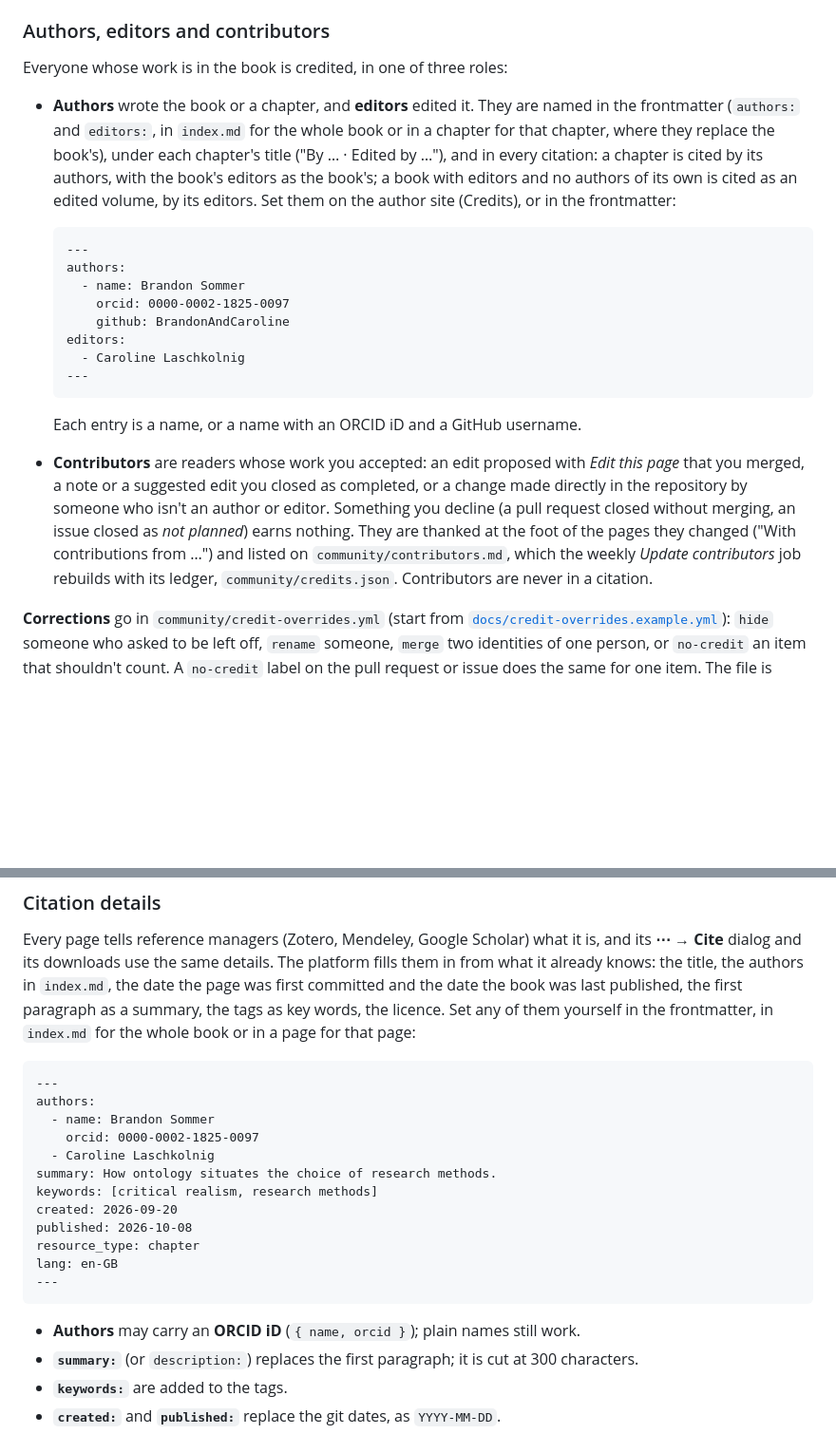
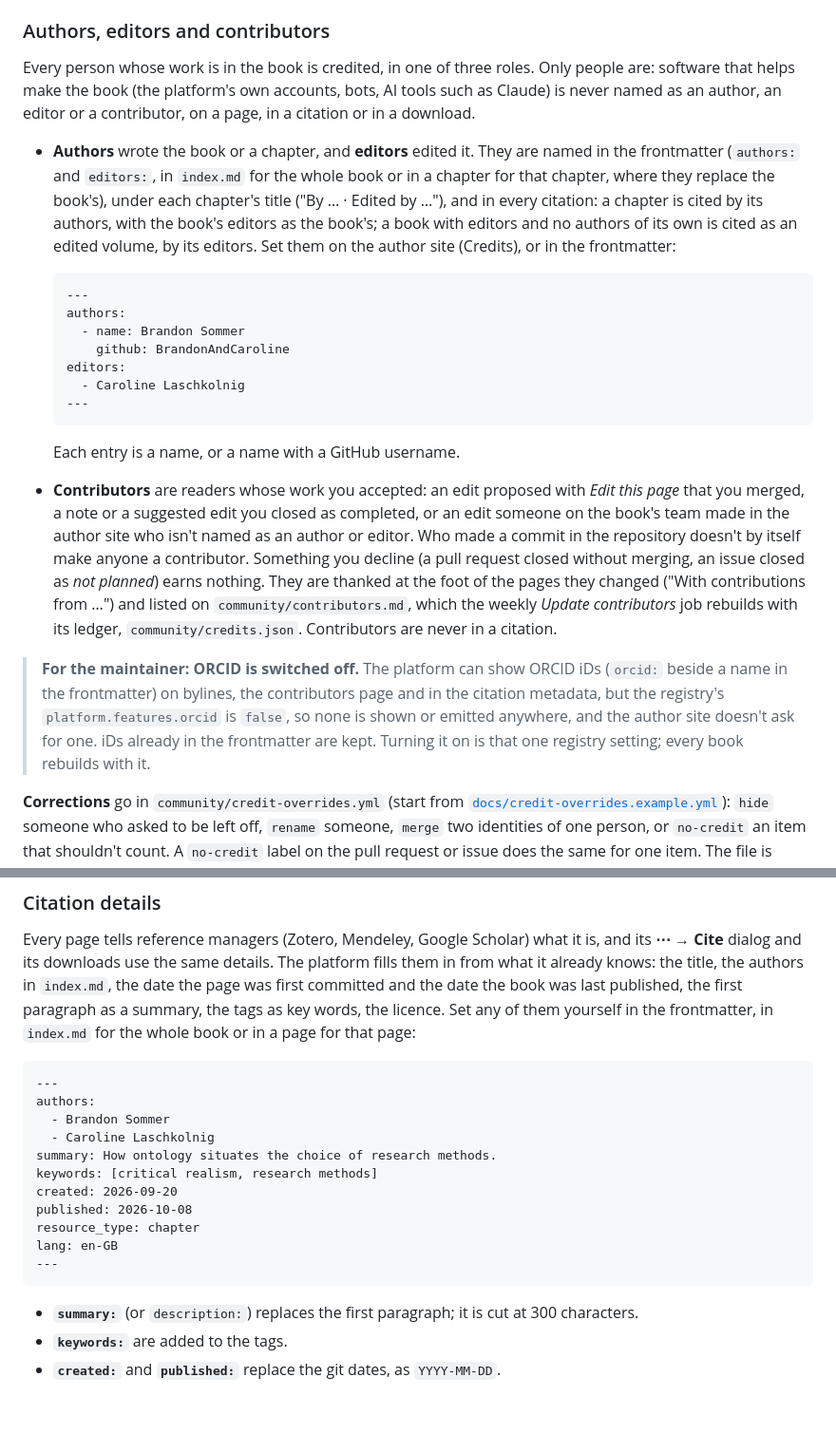
Before and after one commit to textbookproject2026-alt/textbook-template, a Markdown page: docs/editing-the-textbook.md, 2 parts joined by grey strips. Shown at 95% size. Drawn GitHub-style; blank space fills up the shorter version.

Commit message:
Docs: only people are credited; ORCID only as a maintainer note (switched off) (#24)
Claude-Session: https://claude.ai/code/session_01M3mG8ofaRa2V7WNdrwM1GV

Co-authored-by: dept-coordinator-test <deptcoordinatortest@gmail.com>
Co-authored-by: Claude Opus 5.5 <noreply@anthropic.com>

```diff
--- a/docs/editing-the-textbook.md
+++ b/docs/editing-the-textbook.md
@@ -172,7 +172,10 @@ author and topic) once the book is listed there. Most are set in a short
 
 ### Authors, editors and contributors
 
-Everyone whose work is in the book is credited, in one of three roles:
+Every person whose work is in the book is credited, in one of three roles. Only
+people are: software that helps make the book (the platform's own accounts, bots,
+AI tools such as Claude) is never named as an author, an editor or a contributor,
+on a page, in a citation or in a download.
 
 - **Authors** wrote the book or a chapter, and **editors** edited it. They are named
   in the frontmatter (`authors:` and `editors:`, in `index.md` for the whole book or
@@ -185,21 +188,29 @@ Everyone whose work is in the book is credited, in one of three roles:
       ---
       authors:
         - name: Brandon Sommer
-          orcid: 0000-0002-1825-0097
           github: BrandonAndCaroline
       editors:
         - Caroline Laschkolnig
       ---
 
-  Each entry is a name, or a name with an ORCID iD and a GitHub username.
+  Each entry is a name, or a name with a GitHub username.
 - **Contributors** are readers whose work you accepted: an edit proposed with *Edit
   this page* that you merged, a note or a suggested edit you closed as completed, or
-  a change made directly in the repository by someone who isn't an author or editor.
+  an edit someone on the book's team made in the author site who isn't named as an
+  author or editor. Who made a commit in the repository doesn't by itself make
+  anyone a contributor.
   Something you decline (a pull request closed without merging, an issue closed as
   *not planned*) earns nothing. They are thanked at the foot of the pages they
   changed ("With contributions from …") and listed on `community/contributors.md`,
   which the weekly *Update contributors* job rebuilds with its ledger,
   `community/credits.json`. Contributors are never in a citation.
+
+> **For the maintainer: ORCID is switched off.** The platform can show ORCID iDs
+> (`orcid:` beside a name in the frontmatter) on bylines, the contributors page and
+> in the citation metadata, but the registry's `platform.features.orcid` is `false`,
+> so none is shown or emitted anywhere, and the author site doesn't ask for one.
+> iDs already in the frontmatter are kept. Turning it on is that one registry
+> setting; every book rebuilds with it.
 
 **Corrections** go in `community/credit-overrides.yml` (start from
 [`docs/credit-overrides.example.yml`](credit-overrides.example.yml)): `hide` someone who asked to be left off,
@@ -221,8 +232,7 @@ for that page:
 
     ---
     authors:
-      - name: Brandon Sommer
-        orcid: 0000-0002-1825-0097
+      - Brandon Sommer
       - Caroline Laschkolnig
     summary: How ontology situates the choice of research methods.
     keywords: [critical realism, research methods]
@@ -232,7 +242,6 @@ for that page:
     lang: en-GB
     ---
 
-- **Authors** may carry an **ORCID iD** (`{ name, orcid }`); plain names still work.
 - **`summary:`** (or `description:`) replaces the first paragraph; it is cut at 300
   characters.
 - **`keywords:`** are added to the tags.
```
